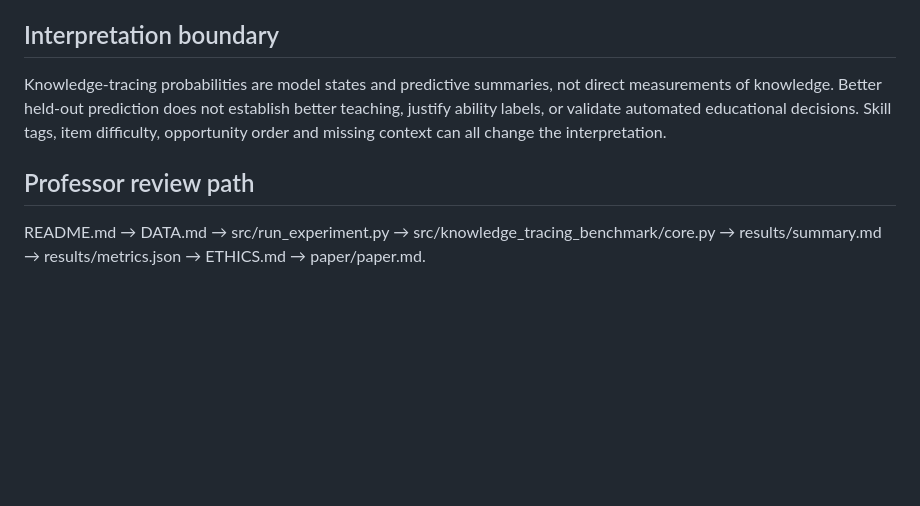
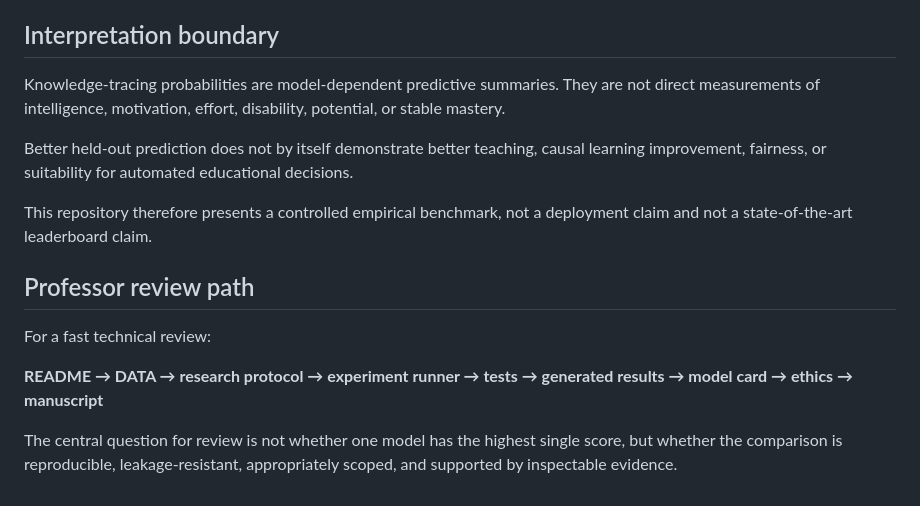
Before and after one commit to devissaputra/knowledge_tracing_benchmark, a Markdown page: README.md, the part around one of its changes. Drawn GitHub-style; blank space fills up the shorter version.

```diff
--- a/README.md
+++ b/README.md
@@ -60,8 +115,16 @@ The legacy command python scripts/run_research.py routes to the same current pro
 
 ## Interpretation boundary
 
-Knowledge-tracing probabilities are model states and predictive summaries, not direct measurements of knowledge. Better held-out prediction does not establish better teaching, justify ability labels, or validate automated educational decisions. Skill tags, item difficulty, opportunity order and missing context can all change the interpretation.
+Knowledge-tracing probabilities are model-dependent predictive summaries. They are not direct measurements of intelligence, motivation, effort, disability, potential, or stable mastery.
+
+Better held-out prediction does not by itself demonstrate better teaching, causal learning improvement, fairness, or suitability for automated educational decisions.
+
+This repository therefore presents a controlled empirical benchmark, not a deployment claim and not a state-of-the-art leaderboard claim.
 
 ## Professor review path
 
-README.md → DATA.md → src/run_experiment.py → src/knowledge_tracing_benchmark/core.py → results/summary.md → results/metrics.json → ETHICS.md → paper/paper.md.
+For a fast technical review:
+
+**README → DATA → research protocol → experiment runner → tests → generated results → model card → ethics → manuscript**
+
+The central question for review is not whether one model has the highest single score, but whether the comparison is reproducible, leakage-resistant, appropriately scoped, and supported by inspectable evidence.
```
Also changed, not shown: other parts of README.md (+86 -31 lines).
